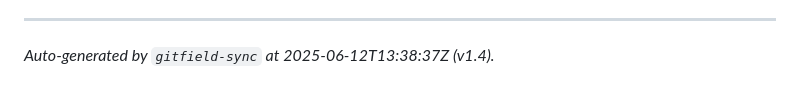
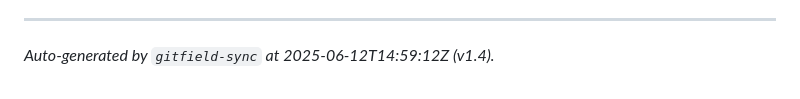
Before and after one commit to mrhavens/intellecton-lattice, a Markdown page: GITFIELD.md, the part around the change. GitHub-like rendering.

Commit message:
Generated GITFIELD.md at 2025-06-12T14:59:12Z

```diff
--- a/GITFIELD.md
+++ b/GITFIELD.md
@@ -92,4 +92,4 @@ This multi-repository approach, bolstered by Forgejo’s sovereign hosting and G
 
 ---
 
-_Auto-generated by `gitfield-sync` at 2025-06-12T13:38:37Z (v1.4)._
+_Auto-generated by `gitfield-sync` at 2025-06-12T14:59:12Z (v1.4)._
```
